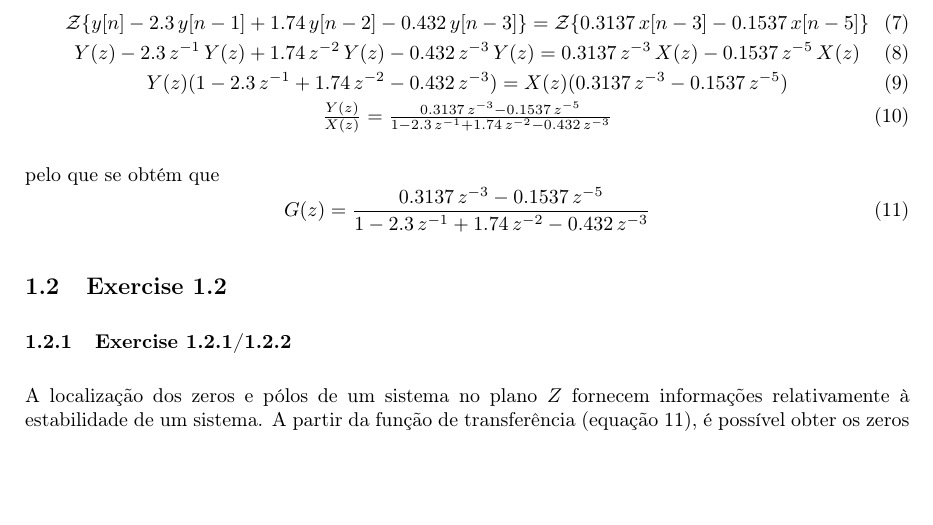
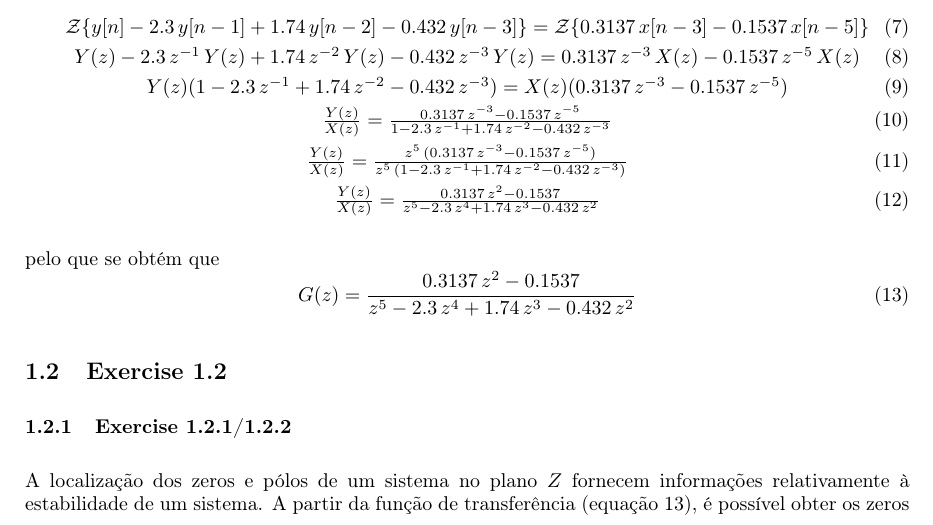
Before and after one commit to jlbribeiro/dei-dat, a LaTeX document (tp2/report/report.tex): part of page 3 of 5, cut so that both start at the same text, the shorter picture padded with empty space. Compiled offline with pdfLaTeX.

Commit message:
[report/src] major bug fix: coeff arrays 0 padding; positive powers

```diff
--- a/tp2/report/report.tex
+++ b/tp2/report/report.tex
@@ -80,18 +80,20 @@
 	&\mathcal{Z}\{y[n] - 2.3 \, y[n - 1] + 1.74 \, y[n - 2] - 0.432 \, y[n - 3]\} = \mathcal{Z}\{0.3137 \, x[n - 3] - 0.1537 \, x[n - 5]\} \\
 	&Y(z) - 2.3 \, z^{-1} \, Y(z) + 1.74 \, z^{-2} \, Y(z) - 0.432 \, z^{-3} \, Y(z) = 0.3137 \, z^{-3} \, X(z) - 0.1537 \, z^{-5} \, X(z) \\
 	&Y(z) (1 - 2.3 \, z^{-1} + 1.74 \, z^{-2} - 0.432 \, z^{-3}) = X(z)(0.3137 \, z^{-3} - 0.1537 \, z^{-5}) \\
-	&\frac{Y(z)}{X(z)} = \frac{0.3137 \, z^{-3} - 0.1537 \, z^{-5}}{1 - 2.3 \, z^{-1} + 1.74 \, z^{-2} - 0.432 \, z^{-3}}
+	&\frac{Y(z)}{X(z)} = \frac{0.3137 \, z^{-3} - 0.1537 \, z^{-5}}{1 - 2.3 \, z^{-1} + 1.74 \, z^{-2} - 0.432 \, z^{-3}} \\
+	&\frac{Y(z)}{X(z)} = \frac{z^{5} \, (0.3137 \, z^{-3} - 0.1537 \, z^{-5})}{z^{5} \, (1 - 2.3 \, z^{-1} + 1.74 \, z^{-2} - 0.432 \, z^{-3})} \\
+	&\frac{Y(z)}{X(z)} = \frac{0.3137 \, z^{2} - 0.1537}{z^{5} - 2.3 \, z^{4} + 1.74 \, z^{3} - 0.432 \, z^{2}}
 \end{eqnarray}
 
 \noindent pelo que se obtém que
 \begin{equation}
 	\label{eq:tf}
-	G(z) = \frac{0.3137 \, z^{-3} - 0.1537 \, z^{-5}}{1 - 2.3 \, z^{-1} + 1.74 \, z^{-2} - 0.432 \, z^{-3}}
+	G(z) = \frac{0.3137 \, z^{2} - 0.1537}{z^{5} - 2.3 \, z^{4} + 1.74 \, z^{3} - 0.432 \, z^{2}}
 \end{equation}
 
 \subsection{Exercise 1.2}
 \subsubsection{Exercise 1.2.1/1.2.2}
-\noindent A localização dos zeros e pólos de um sistema no plano $Z$ fornecem informações relativamente à estabilidade de um sistema. A partir da função de transferência (equação \ref{eq:tf}), é possível obter os zeros e pólos calculando os zeros do numerador e do denonimador, respectivamente. Como tal, obtiveram-se os zeros $\pm 0.7$ e os pólos $[0.6, 0.8, 0.9]$.
+\noindent A localização dos zeros e pólos de um sistema no plano $Z$ fornecem informações relativamente à estabilidade de um sistema. A partir da função de transferência (equação \ref{eq:tf}), é possível obter os zeros e pólos calculando os zeros do numerador e do denonimador, respectivamente. Como tal, obtiveram-se os zeros $\pm 0.7$ e os pólos $[0, 0, 0.6, 0.8, 0.9]$.
 
 \noindent De seguida apresenta-se a representação dos zeros e pólos no plano $Z$.
 \begin{center}
```
Also changed, not shown: tp2/report/images/ex1_2_4.png, 1 other file.
